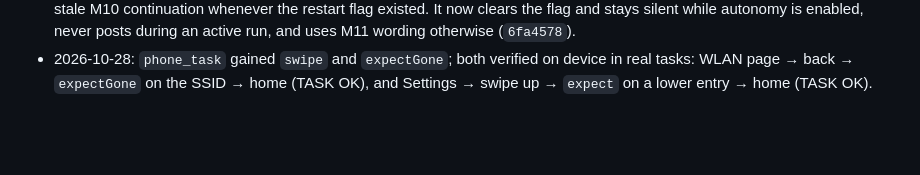
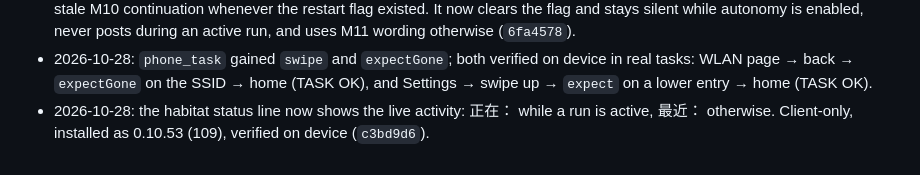
Before and after one commit to ydzat/LumenDSH, a Markdown page: docs/design/m11-autonomy.md, the part around the change. GitHub-like rendering; blank space fills up the shorter version.

Commit message:
docs(m11): live presence on the habitat

```diff
--- a/docs/design/m11-autonomy.md
+++ b/docs/design/m11-autonomy.md
@@ -81,3 +81,4 @@ Steps 2 and 3 are independent of 1; 4 is client-only; 5 depends on 1.
 - 2026-10-28: `phone_task` gained `swipe` and `expectGone`; both verified on device
   in real tasks: WLAN page → back → `expectGone` on the SSID → home (TASK OK), and
   Settings → swipe up → `expect` on a lower entry → home (TASK OK).
+- 2026-10-28: the habitat status line now shows the live activity: 正在：<activity> <time> while a run is active, 最近：<activity> <time> otherwise. Client-only, installed as 0.10.53 (109), verified on device (`c3bd9d6`).
```
